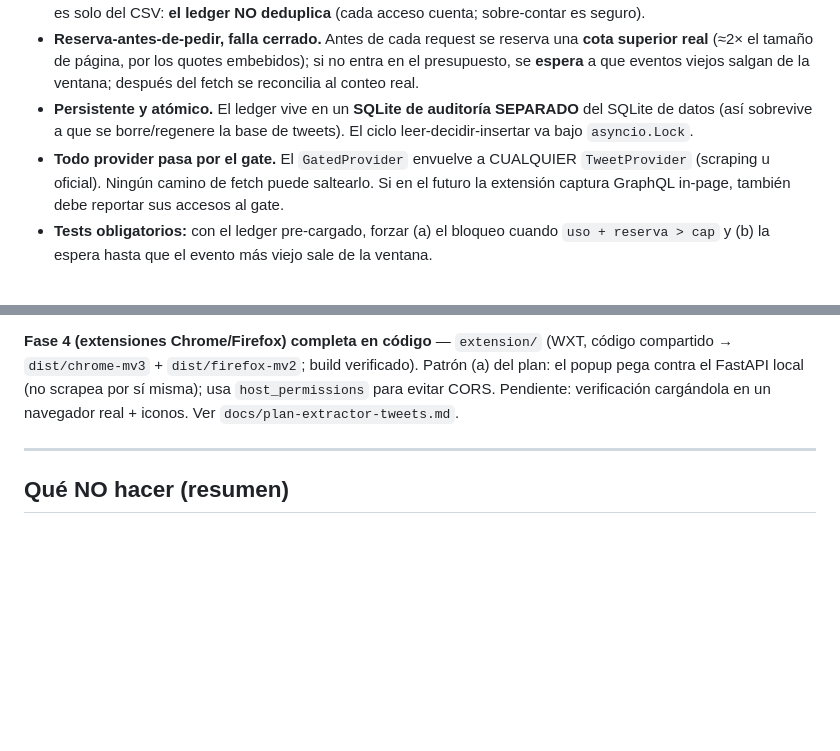
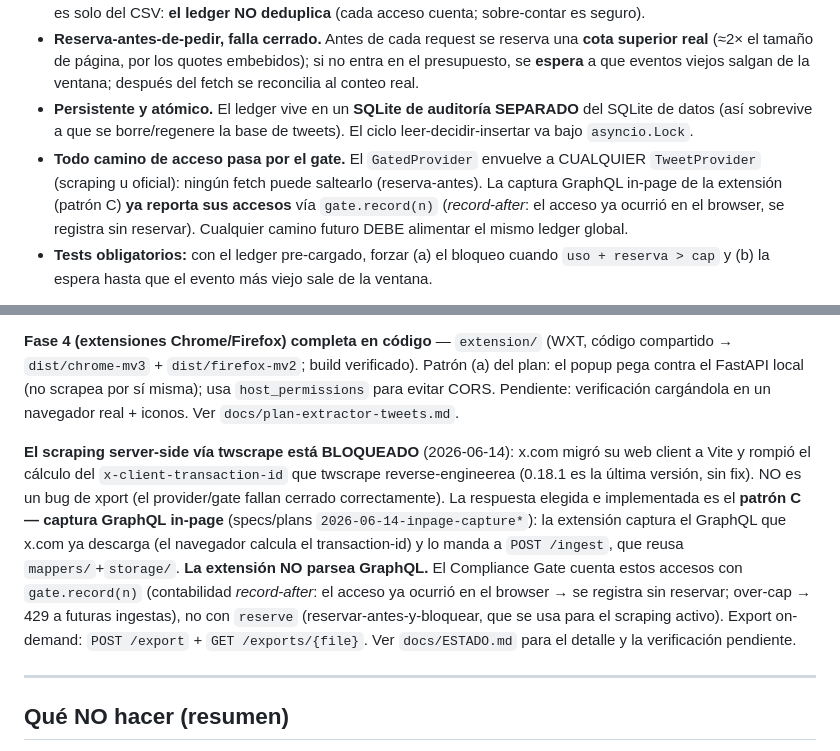
Before and after one commit to bafif/xport, a Markdown page: CLAUDE.md, 2 parts joined by grey strips. GitHub-like rendering; blank space fills up the shorter version.

```diff
--- a/CLAUDE.md
+++ b/CLAUDE.md
@@ -33,7 +33,7 @@ Los ToS de X penalizan acceder a más de 1.000.000 de posts en cualquier ventana
 - **Se cuentan ACCESOS, no lo que se guarda.** El contador suma todo objeto-tweet que la respuesta entrega: el citante, el **quote embebido** (aunque no se persista como fila) y los **retweets que se descartan**. La deduplicación es solo del CSV: **el ledger NO deduplica** (cada acceso cuenta; sobre-contar es seguro).
 - **Reserva-antes-de-pedir, falla cerrado.** Antes de cada request se reserva una **cota superior real** (≈2× el tamaño de página, por los quotes embebidos); si no entra en el presupuesto, se **espera** a que eventos viejos salgan de la ventana; después del fetch se reconcilia al conteo real.
 - **Persistente y atómico.** El ledger vive en un **SQLite de auditoría SEPARADO** del SQLite de datos (así sobrevive a que se borre/regenere la base de tweets). El ciclo leer-decidir-insertar va bajo `asyncio.Lock`.
-- **Todo provider pasa por el gate.** El `GatedProvider` envuelve a CUALQUIER `TweetProvider` (scraping u oficial). Ningún camino de fetch puede saltearlo. Si en el futuro la extensión captura GraphQL in-page, también debe reportar sus accesos al gate.
+- **Todo camino de acceso pasa por el gate.** El `GatedProvider` envuelve a CUALQUIER `TweetProvider` (scraping u oficial): ningún fetch puede saltearlo (reserva-antes). La captura GraphQL in-page de la extensión (patrón C) **ya reporta sus accesos** vía `gate.record(n)` (*record-after*: el acceso ya ocurrió en el browser, se registra sin reservar). Cualquier camino futuro DEBE alimentar el mismo ledger global.
 - **Tests obligatorios:** con el ledger pre-cargado, forzar (a) el bloqueo cuando `uso + reserva > cap` y (b) la espera hasta que el evento más viejo sale de la ventana.
 
 **Nunca** debilitar, comentar, "temporalmente desactivar" ni subir el `hard_cap` sin instrucción explícita del usuario en la conversación.
@@ -255,6 +255,8 @@ La Fase 3 vive en `src/tweet_extractor/service/` (FastAPI sobre el mismo `orches
 
 **Fase 4 (extensiones Chrome/Firefox) completa en código** — `extension/` (WXT, código compartido → `dist/chrome-mv3` + `dist/firefox-mv2`; build verificado). Patrón (a) del plan: el popup pega contra el FastAPI local (no scrapea por sí misma); usa `host_permissions` para evitar CORS. Pendiente: verificación cargándola en un navegador real + iconos. Ver `docs/plan-extractor-tweets.md`.
 
+**El scraping server-side vía twscrape está BLOQUEADO** (2026-06-14): x.com migró su web client a Vite y rompió el cálculo del `x-client-transaction-id` que twscrape reverse-engineerea (0.18.1 es la última versión, sin fix). NO es un bug de xport (el provider/gate fallan cerrado correctamente). La respuesta elegida e implementada es el **patrón C — captura GraphQL in-page** (specs/plans `2026-06-14-inpage-capture*`): la extensión captura el GraphQL que x.com ya descarga (el navegador calcula el transaction-id) y lo manda a `POST /ingest`, que reusa `mappers/`+`storage/`. **La extensión NO parsea GraphQL.** El Compliance Gate cuenta estos accesos con `gate.record(n)` (contabilidad *record-after*: el acceso ya ocurrió en el browser → se registra sin reservar; over-cap → 429 a futuras ingestas), no con `reserve` (reservar-antes-y-bloquear, que se usa para el scraping activo). Export on-demand: `POST /export` + `GET /exports/{file}`. Ver `docs/ESTADO.md` para el detalle y la verificación pendiente.
+
 ---
 
 ## Qué NO hacer (resumen)
```
Also changed, not shown: docs/ESTADO.md (+11 -3 lines).
